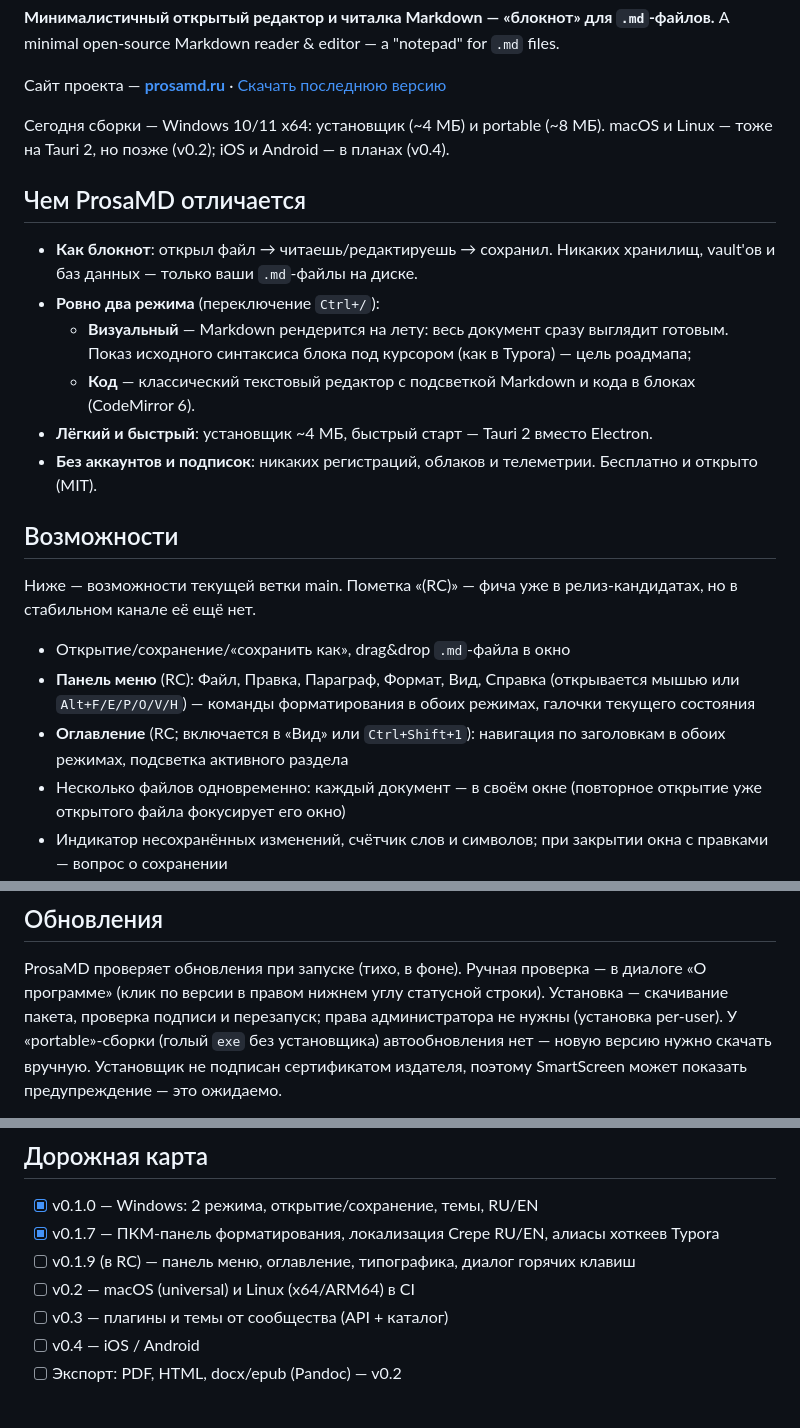
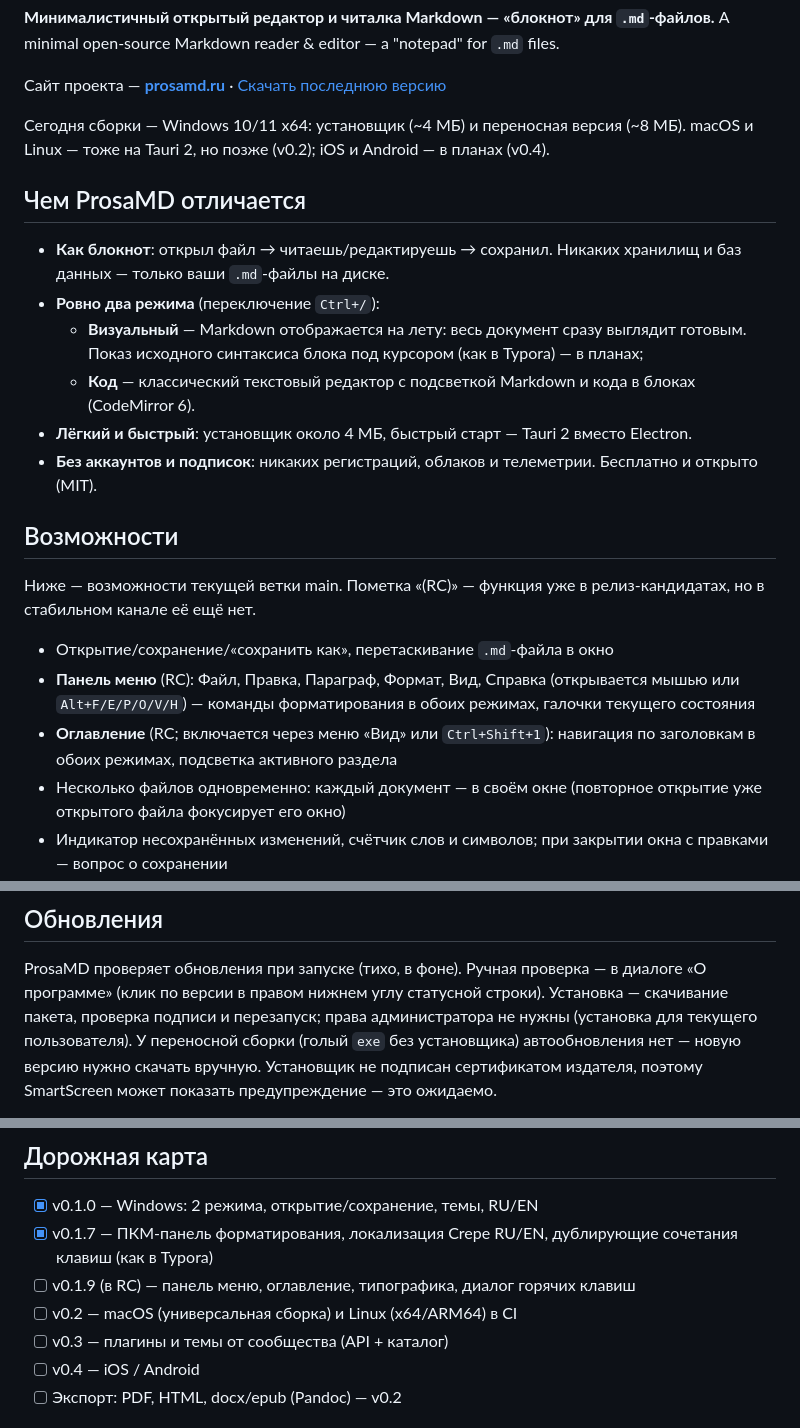
Before and after one commit to Wad-man/prosa, a Markdown page: README.md, 3 parts joined by grey strips. Drawn GitHub-style.

Commit message:
README: de-anglicize RU copy; GUIDELINES: add approved EN slogan

```diff
--- a/README.md
+++ b/README.md
@@ -10,25 +10,25 @@ A minimal open-source Markdown reader & editor — a "notepad" for `.md` files.
 
 Сайт проекта — **[prosamd.ru](https://prosamd.ru)** · [Скачать последнюю версию](https://github.com/Wad-man/prosa/releases/latest)
 
-Сегодня сборки — Windows 10/11 x64: установщик (~4 МБ) и portable (~8 МБ).
+Сегодня сборки — Windows 10/11 x64: установщик (~4 МБ) и переносная версия (~8 МБ).
 macOS и Linux — тоже на Tauri 2, но позже (v0.2); iOS и Android — в планах (v0.4).
 
 ## Чем ProsaMD отличается
 
-- **Как блокнот**: открыл файл → читаешь/редактируешь → сохранил. Никаких хранилищ, vault'ов и баз данных — только ваши `.md`-файлы на диске.
+- **Как блокнот**: открыл файл → читаешь/редактируешь → сохранил. Никаких хранилищ и баз данных — только ваши `.md`-файлы на диске.
 - **Ровно два режима** (переключение `Ctrl+/`):
-  - **Визуальный** — Markdown рендерится на лету: весь документ сразу выглядит готовым. Показ исходного синтаксиса блока под курсором (как в Typora) — цель роадмапа;
+  - **Визуальный** — Markdown отображается на лету: весь документ сразу выглядит готовым. Показ исходного синтаксиса блока под курсором (как в Typora) — в планах;
   - **Код** — классический текстовый редактор с подсветкой Markdown и кода в блоках (CodeMirror 6).
-- **Лёгкий и быстрый**: установщик ~4 МБ, быстрый старт — Tauri 2 вместо Electron.
+- **Лёгкий и быстрый**: установщик около 4 МБ, быстрый старт — Tauri 2 вместо Electron.
 - **Без аккаунтов и подписок**: никаких регистраций, облаков и телеметрии. Бесплатно и открыто (MIT).
 
 ## Возможности
 
-Ниже — возможности текущей ветки main. Пометка «(RC)» — фича уже в релиз-кандидатах, но в стабильном канале её ещё нет.
+Ниже — возможности текущей ветки main. Пометка «(RC)» — функция уже в релиз-кандидатах, но в стабильном канале её ещё нет.
 
-- Открытие/сохранение/«сохранить как», drag&drop `.md`-файла в окно
+- Открытие/сохранение/«сохранить как», перетаскивание `.md`-файла в окно
 - **Панель меню** (RC): Файл, Правка, Параграф, Формат, Вид, Справка (открывается мышью или `Alt+F/E/P/O/V/H`) — команды форматирования в обоих режимах, галочки текущего состояния
-- **Оглавление** (RC; включается в «Вид» или `Ctrl+Shift+1`): навигация по заголовкам в обоих режимах, подсветка активного раздела
+- **Оглавление** (RC; включается через меню «Вид» или `Ctrl+Shift+1`): навигация по заголовкам в обоих режимах, подсветка активного раздела
 - Несколько файлов одновременно: каждый документ — в своём окне (повторное открытие уже открытого файла фокусирует его окно)
 - Индикатор несохранённых изменений, счётчик слов и символов; при закрытии окна с правками — вопрос о сохранении
 - Диалог «О программе» по клику на версию в статусной строке
@@ -72,8 +72,8 @@ npm run tauri build    # release-сборка (Windows: exe + NSIS-устано
 ProsaMD проверяет обновления при запуске (тихо, в фоне). Ручная проверка — в
 диалоге «О программе» (клик по версии в правом нижнем углу статусной строки).
 Установка — скачивание пакета, проверка
-подписи и перезапуск; права администратора не нужны (установка per-user).
-У «portable»-сборки (голый `exe` без установщика) автообновления нет — новую
+подписи и перезапуск; права администратора не нужны (установка для текущего пользователя).
+У переносной сборки (голый `exe` без установщика) автообновления нет — новую
 версию нужно скачать вручную. Установщик не подписан сертификатом издателя,
 поэтому SmartScreen может показать предупреждение — это ожидаемо.
 
@@ -93,9 +93,9 @@ ProsaMD проверяет обновления при запуске (тихо,
 ## Дорожная карта
 
 - [x] v0.1.0 — Windows: 2 режима, открытие/сохранение, темы, RU/EN
-- [x] v0.1.7 — ПКМ-панель форматирования, локализация Crepe RU/EN, алиасы хоткеев Typora
+- [x] v0.1.7 — ПКМ-панель форматирования, локализация Crepe RU/EN, дублирующие сочетания клавиш (как в Typora)
 - [ ] v0.1.9 (в RC) — панель меню, оглавление, типографика, диалог горячих клавиш
-- [ ] v0.2 — macOS (universal) и Linux (x64/ARM64) в CI
+- [ ] v0.2 — macOS (универсальная сборка) и Linux (x64/ARM64) в CI
 - [ ] v0.3 — плагины и темы от сообщества (API + каталог)
 - [ ] v0.4 — iOS / Android
 - [ ] Экспорт: PDF, HTML, docx/epub (Pandoc) — v0.2
```
Also changed, not shown: other parts of README.md (+1 -1 lines), kit/GUIDELINES.md (+2 -0 lines).
